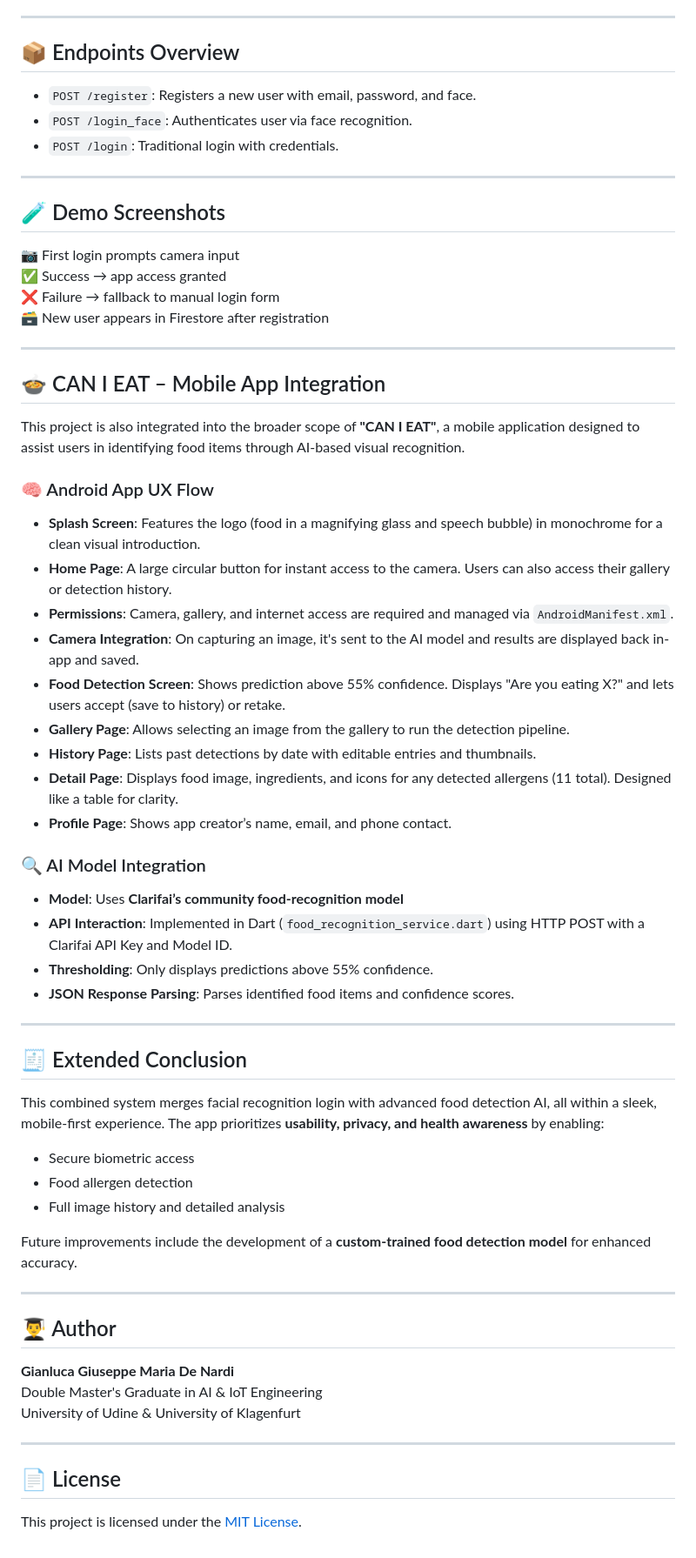
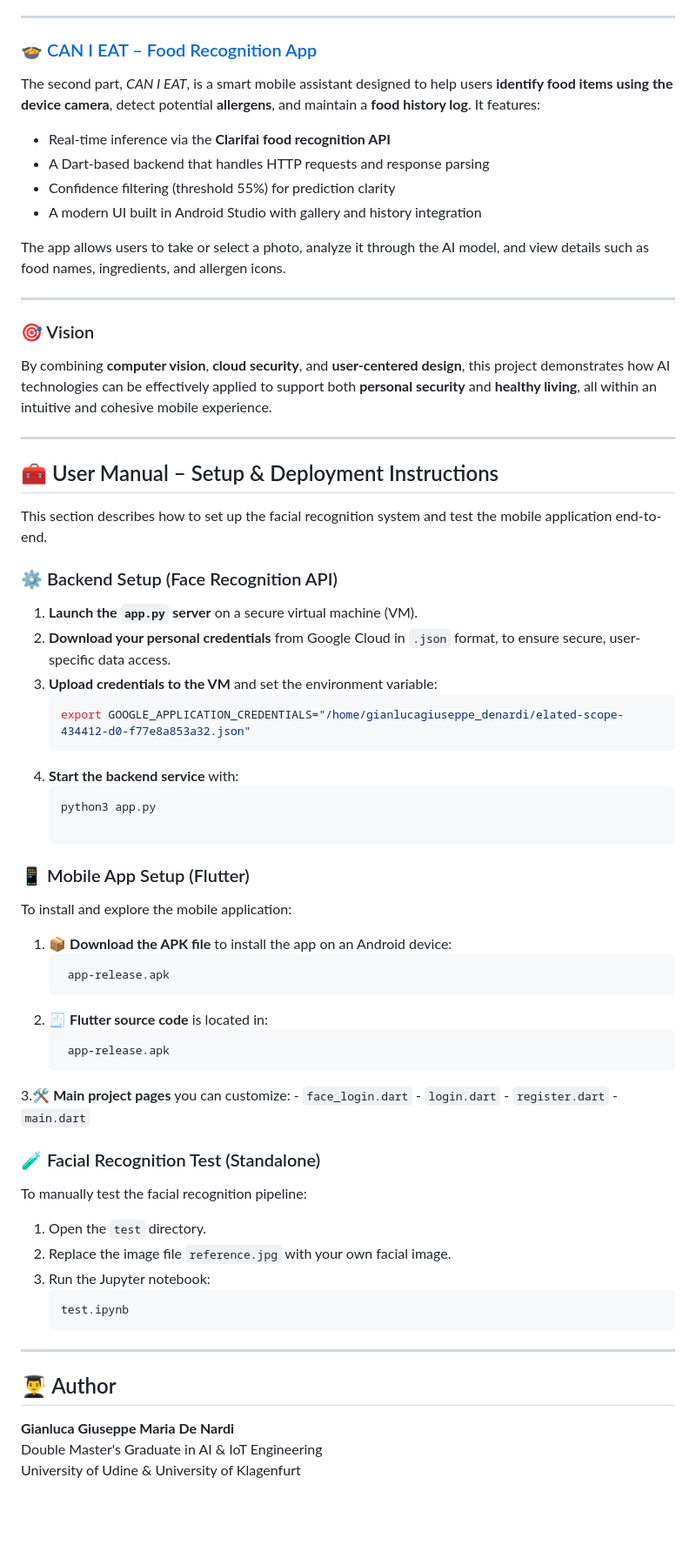
Before and after one commit to GianlucaDeNardi/CAN-I-EAT, a Markdown page: README.md, the part around one of its changes. Shown at 87% size. Rendered like a GitHub page; blank space fills up the shorter version.

````diff
--- a/README.md
+++ b/README.md
@@ -63,67 +33,72 @@ This project implements a **face recognition-based login system** for an Android
 
 ---
 
-## 📦 Endpoints Overview
+### 🍲 [CAN I EAT – Food Recognition App](#can-i-eat--mobile-app-integration)
 
-- `POST /register`: Registers a new user with email, password, and face.
-- `POST /login_face`: Authenticates user via face recognition.
-- `POST /login`: Traditional login with credentials.
+The second part, *CAN I EAT*, is a smart mobile assistant designed to help users **identify food items using the device camera**, detect potential **allergens**, and maintain a **food history log**. It features:
+
+- Real-time inference via the **Clarifai food recognition API**
+- A Dart-based backend that handles HTTP requests and response parsing
+- Confidence filtering (threshold 55%) for prediction clarity
+- A modern UI built in Android Studio with gallery and history integration
+
+The app allows users to take or select a photo, analyze it through the AI model, and view details such as food names, ingredients, and allergen icons.
 
 ---
 
-## 🧪 Demo Screenshots
+### 🎯 Vision
 
-📷 First login prompts camera input
-✅ Success → app access granted
-❌ Failure → fallback to manual login form
-🗃️ New user appears in Firestore after registration
+By combining **computer vision**, **cloud security**, and **user-centered design**, this project demonstrates how AI technologies can be effectively applied to support both **personal security** and **healthy living**, all within an intuitive and cohesive mobile experience.
+
 
 ---
 
-## 🍲 CAN I EAT – Mobile App Integration
+## 🧰 User Manual – Setup & Deployment Instructions
 
-This project is also integrated into the broader scope of **"CAN I EAT"**, a mobile application designed to assist users in identifying food items through AI-based visual recognition.
+This section describes how to set up the facial recognition system and test the mobile application end-to-end.
 
-### 🧠 Android App UX Flow
+### ⚙️ Backend Setup (Face Recognition API)
 
-- **Splash Screen**: Features the logo (food in a magnifying glass and speech bubble) in monochrome for a clean visual introduction.
-- **Home Page**: A large circular button for instant access to the camera. Users can also access their gallery or detection history.
-- **Permissions**: Camera, gallery, and internet access are required and managed via `AndroidManifest.xml`.
-- **Camera Integration**: On capturing an image, it's sent to the AI model and results are displayed back in-app and saved.
-- **Food Detection Screen**: Shows prediction above 55% confidence. Displays "Are you eating X?" and lets users accept (save to history) or retake.
-- **Gallery Page**: Allows selecting an image from the gallery to run the detection pipeline.
-- **History Page**: Lists past detections by date with editable entries and thumbnails.
-- **Detail Page**: Displays food image, ingredients, and icons for any detected allergens (11 total). Designed like a table for clarity.
-- **Profile Page**: Shows app creator’s name, email, and phone contact.
+1. **Launch the `app.py` server** on a secure virtual machine (VM).
+2. **Download your personal credentials** from Google Cloud in `.json` format, to ensure secure, user-specific data access.
+3. **Upload credentials to the VM** and set the environment variable:
+   ```bash
+   export GOOGLE_APPLICATION_CREDENTIALS="/home/gianlucagiuseppe_denardi/elated-scope-434412-d0-f77e8a853a32.json"
+4. **Start the backend service** with:
+   ```bash
+   python3 app.py
 
-### 🔍 AI Model Integration
+### 📱 Mobile App Setup (Flutter)
 
-- **Model**: Uses **Clarifai’s community food-recognition model**
-- **API Interaction**: Implemented in Dart (`food_recognition_service.dart`) using HTTP POST with a Clarifai API Key and Model ID.
-- **Thresholding**: Only displays predictions above 55% confidence.
-- **JSON Response Parsing**: Parses identified food items and confidence scores.
+To install and explore the mobile application:
 
+1. 📦 **Download the APK file** to install the app on an Android device:
+    ```bash
+     app-release.apk
+2. 🧾 **Flutter source code** is located in:
+    ```bash
+     app-release.apk
+3.🛠️ **Main project pages** you can customize:
+         - `face_login.dart`
+         - `login.dart`
+         - `register.dart`
+         - `main.dart`
+
+### 🧪 Facial Recognition Test (Standalone)
+
+To manually test the facial recognition pipeline:
+
+1. Open the `test` directory.
+2. Replace the image file `reference.jpg` with your own facial image.
+3. Run the Jupyter notebook:
+   ```bash
+   test.ipynb
 ---
 
-## 🧾 Extended Conclusion
 
-This combined system merges facial recognition login with advanced food detection AI, all within a sleek, mobile-first experience. The app prioritizes **usability, privacy, and health awareness** by enabling:
-- Secure biometric access
-- Food allergen detection
-- Full image history and detailed analysis
-
-Future improvements include the development of a **custom-trained food detection model** for enhanced accuracy.
-
----
 
 ## 👨‍🎓 Author
 
 **Gianluca Giuseppe Maria De Nardi**
 Double Master's Graduate in AI & IoT Engineering
 University of Udine & University of Klagenfurt
-
----
-
-## 📄 License
-
-This project is licensed under the [MIT License](LICENSE).
````
Also changed, not shown: other parts of README.md (+19 -49 lines).
